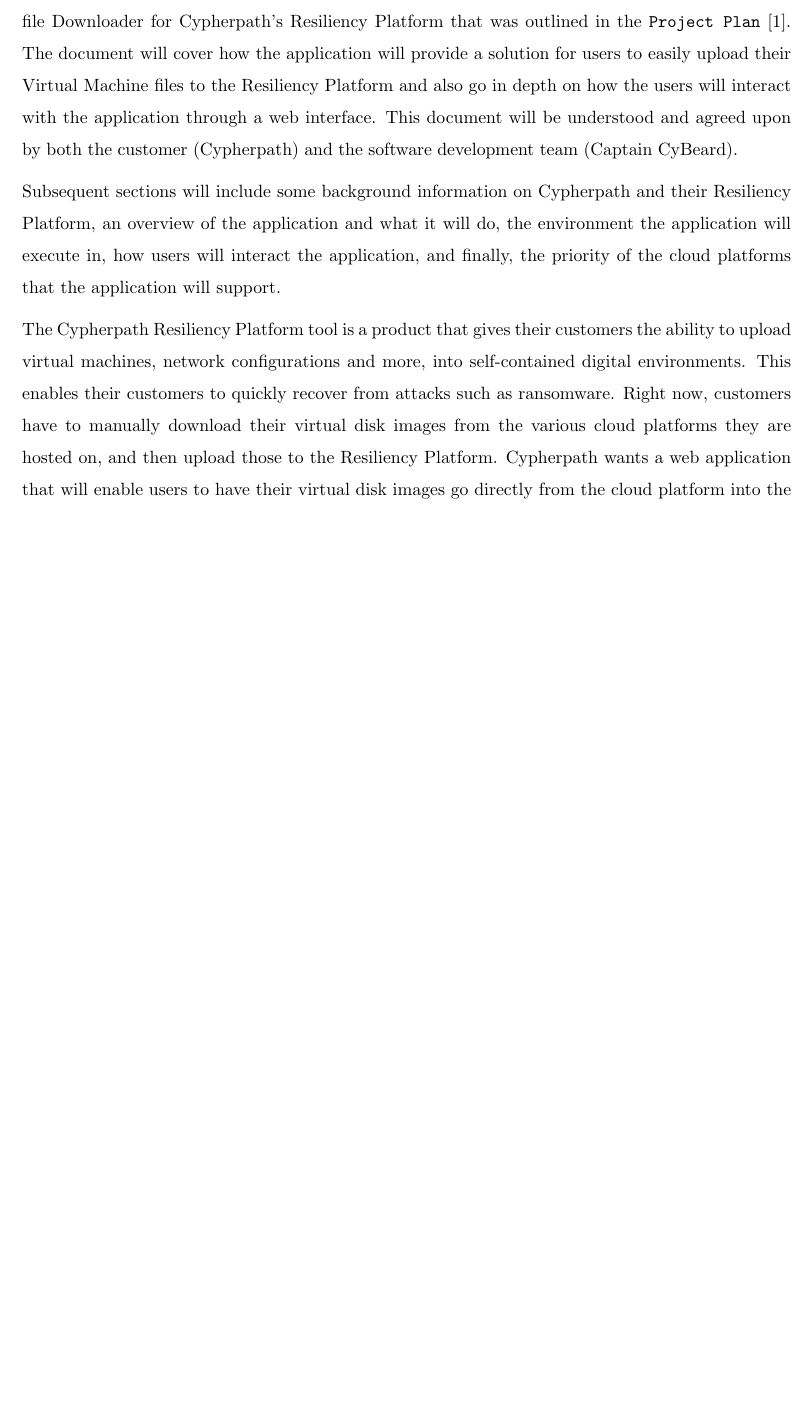
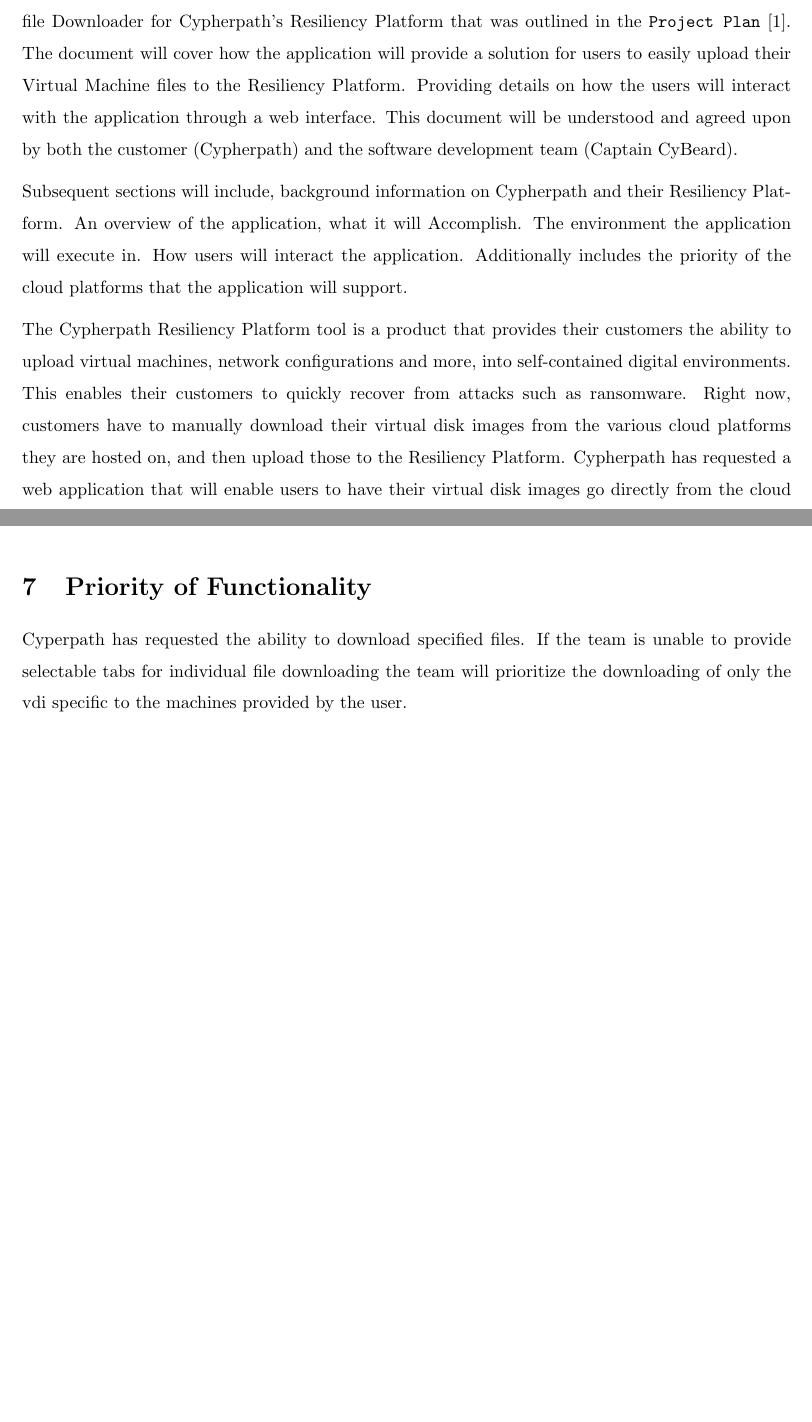
Before and after one commit to Captain-Cybeard/Capstone_Project, a LaTeX document (Docs/ReqSpec/reqspec.tex): part of page 5 of 12 before the commit and two parts of pages 5 and 11 of 12 after it, the two joined at a grey line, cut so that both start at the same text, the shorter picture padded with empty space. Compiled offline with pdfLaTeX.

Commit message:
Made more edits and added another section, alos added some notes

```diff
--- a/Docs/ReqSpec/reqspec.tex
+++ b/Docs/ReqSpec/reqspec.tex
@@ -51,16 +52,16 @@
     \section{Introduction}
     This requirements specification document will go over the requirements for the Virtual Machine file Downloader for Cypherpath's Resiliency Platform that was outlined in the
     \texttt{Project Plan} \cite{projectplan}.
-    The document will cover how the application will provide a solution for users to easily upload their Virtual Machine files to the Resiliency Platform and also
-    go in depth on how the users will interact with the application through a web interface. This document will be understood and agreed
+    The document will cover how the application will provide a solution for users to easily upload their Virtual Machine files to the Resiliency Platform.
+    Providing details on how the users will interact with the application through a web interface. This document will be understood and agreed
     upon by both the customer (Cypherpath) and the software development team (Captain CyBeard).
 
-    Subsequent sections will include some background information on Cypherpath and their Resiliency Platform, an overview of the application and what it
-    will do, the environment the application will execute in, how users will interact the application, and finally, the priority of the cloud platforms that the application will support.
+    Subsequent sections will include, background information on Cypherpath and their Resiliency Platform. An overview of the application, what it
+    will Accomplish. The environment the application will execute in. How users will interact the application. Additionally includes the priority of the cloud platforms that the application will support.
 
-	The Cypherpath Resiliency Platform tool is a product that gives their customers the ability to upload virtual machines, network configurations and more, into
+	The Cypherpath Resiliency Platform tool is a product that provides their customers the ability to upload virtual machines, network configurations and more, into
     self-contained digital environments. This enables their customers to quickly recover from attacks such as ransomware. Right now, customers have to manually download their virtual disk images from
-    the various cloud platforms they are hosted on, and then upload those to the Resiliency Platform. Cypherpath wants a web application that will enable users to have their virtual disk images go
+    the various cloud platforms they are hosted on, and then upload those to the Resiliency Platform. Cypherpath has requested a web application that will enable users to have their virtual disk images go
     directly from the cloud platform into the Resiliency Platform, cutting out the multi-step process of downloading and then uploading large virtual disk images.
 
     \section{Background}
@@ -215,6 +216,10 @@
     for Citrix, Google Drive and Dropbox in that order of priority. If the development team does not have time to implement modules for interacting with all of these cloud platforms, then the lowest priority ones will be removed
     from the project. However the requirement is that at least VMware vSphere and Amazon Web Services be supported.
 
+    \section{Priority of Functionality}
+    Cyperpath has requested the ability to download specified files. If the team is unable to provide selectable tabs for individual file downloading the team will prioritize the downloading of only the vdi specific
+    to the machines provided by the user.
+
 
 
     \newpage
```
Also changed, not shown: Docs/Neil_notes.txt (added, +6 -0 lines), Docs/ReqSpec/reqspec.tex (6 more changed lines).
